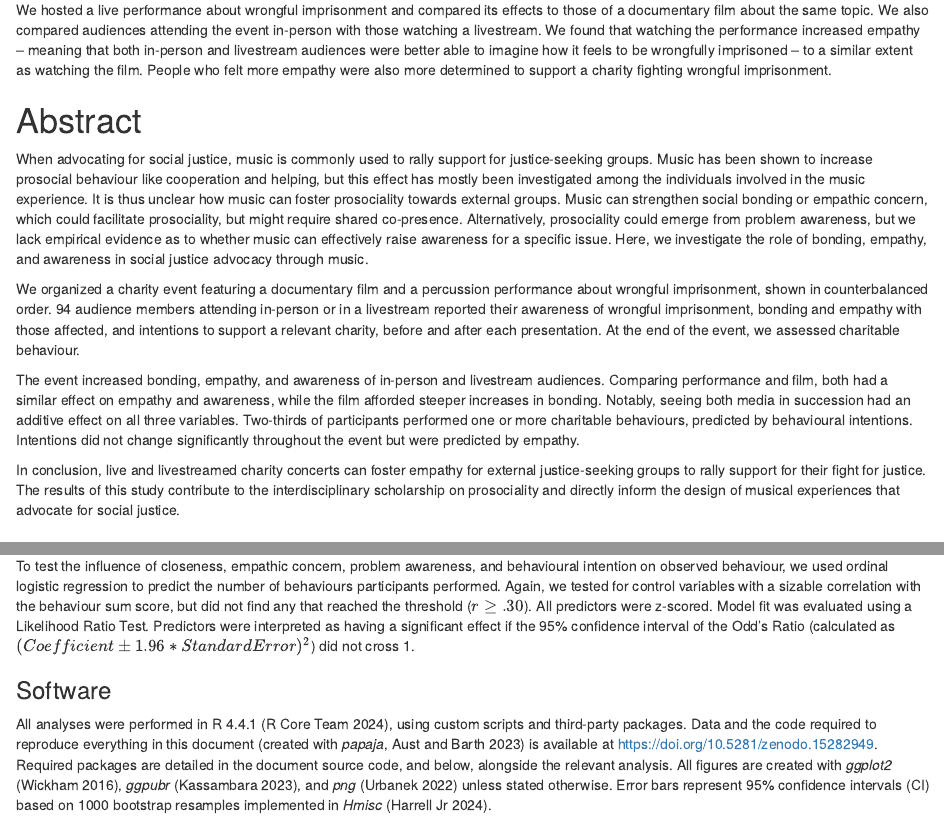
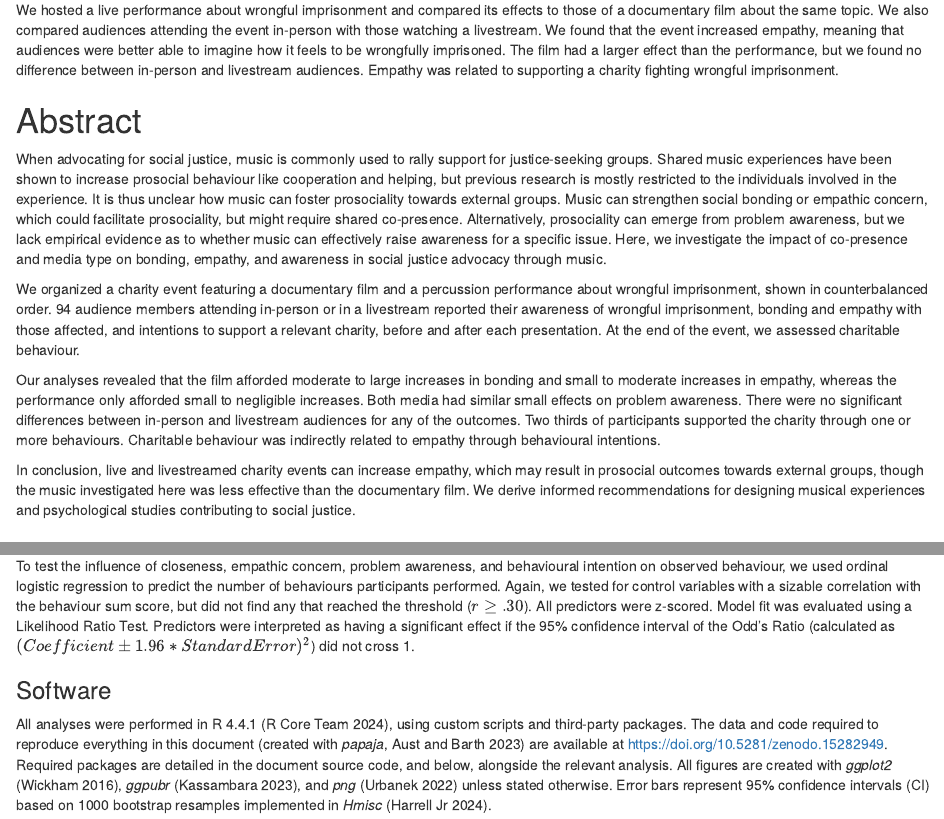
Before and after one commit to beatlab-mcmaster/Schlichting_MSc_Thesis, an R Markdown document (Schlichting_MSc_Thesis.Rmd): the page in a window 1100 px wide, from 480 px down, and a second part further down, joined at a grey line. Rendered offline with R 4.5, knitr and Pandoc, with nearby package versions; code that draws random numbers runs with fixed seeds of ours; some code elsewhere in the file could not run offline.

Commit message:
updated abstract and lay abstract

```diff
--- a/Schlichting_MSc_Thesis.Rmd
+++ b/Schlichting_MSc_Thesis.Rmd
@@ -285,21 +285,21 @@ NUMBER OF PAGES: xiv, 66
 
   Charity concerts are popular for rallying support for charity causes. Yet, we know little about why attending a charity concert motivates audiences to support the cause of the event. Here, we set out to understand how attending a charity concert affects thoughts and feelings about the charity cause, and whether these thoughts and feelings lead to actions in support of the charity cause.
 
-  We hosted a live performance about wrongful imprisonment and compared its effects to those of a documentary film about the same topic. We also compared audiences attending the event in-person with those watching a livestream. We found that watching the performance increased empathy – meaning that both in-person and livestream audiences were better able to imagine how it feels to be wrongfully imprisoned – to a similar extent as watching the film. People who felt more empathy were also more determined to support a charity fighting wrongful imprisonment.
-<!-- 150 words, SGS limits lay abstract to 150 words -->
+  We hosted a live performance about wrongful imprisonment and compared its effects to those of a documentary film about the same topic. We also compared audiences attending the event in-person with those watching a livestream. We found that the event increased empathy, meaning that audiences were better able to imagine how it feels to be wrongfully imprisoned. The film had a larger effect than the performance, but we found no difference between in-person and livestream audiences. Empathy was related to supporting a charity fighting wrongful imprisonment.
+<!-- 149 words, SGS limits lay abstract to 150 words -->
 
 \newpage
 
 # Abstract {.unlisted .unnumbered}
 
-  When advocating for social justice, music is commonly used to rally support for justice-seeking groups. Music has been shown to increase prosocial behaviour like cooperation and helping, but this effect has mostly been investigated among the individuals involved in the music experience. It is thus unclear how music can foster prosociality towards external groups. Music can strengthen social bonding or empathic concern, which could facilitate prosociality, but might require shared co-presence. Alternatively, prosociality could emerge from problem awareness, but we lack empirical evidence as to whether music can effectively raise awareness for a specific issue. Here, we investigate the role of bonding, empathy, and awareness in social justice advocacy through music.
+  When advocating for social justice, music is commonly used to rally support for justice-seeking groups. Shared music experiences have been shown to increase prosocial behaviour like cooperation and helping, but previous research is mostly restricted to the individuals involved in the experience. It is thus unclear how music can foster prosociality towards external groups. Music can strengthen social bonding or empathic concern, which could facilitate prosociality, but might require shared co-presence. Alternatively, prosociality can emerge from problem awareness, but we lack empirical evidence as to whether music can effectively raise awareness for a specific issue. Here, we investigate the impact of co-presence and media type on bonding, empathy, and awareness in social justice advocacy through music.
 
   We organized a charity event featuring a documentary film and a percussion performance about wrongful imprisonment, shown in counterbalanced order. 94 audience members attending in-person or in a livestream reported their awareness of wrongful imprisonment, bonding and empathy with those affected, and intentions to support a relevant charity, before and after each presentation. At the end of the event, we assessed charitable behaviour.
 
-  The event increased bonding, empathy, and awareness of in-person and livestream audiences. Comparing performance and film, both had a similar effect on empathy and awareness, while the film afforded steeper increases in bonding. Notably, seeing both media in succession had an additive effect on all three variables. Two-thirds of participants performed one or more charitable behaviours, predicted by behavioural intentions. Intentions did not change significantly throughout the event but were predicted by empathy.
-
-  In conclusion, live and livestreamed charity concerts can foster empathy for external justice-seeking groups to rally support for their fight for justice. The results of this study contribute to the interdisciplinary scholarship on prosociality and directly inform the design of musical experiences that advocate for social justice.
-<!-- 294 words, SGS limits Abstract to 300 words -->
+  Our analyses revealed that the film afforded moderate to large increases in bonding and small to moderate increases in empathy, whereas the performance only afforded small to negligible increases. Both media had similar small effects on problem awareness. There were no significant differences between in-person and livestream audiences for any of the outcomes. Two thirds of participants supported the charity through one or more behaviours. Charitable behaviour was indirectly related to empathy through behavioural intentions.
+
+  In conclusion, live and livestreamed charity events can increase empathy, which may result in prosocial outcomes towards external groups, though the music investigated here was less effective than the documentary film. We derive informed recommendations for designing musical experiences and psychological studies contributing to social justice.
+<!-- 300 words, SGS limits Abstract to 300 words -->
 
 \newpage
 
@@ -659,7 +659,7 @@ and for multiple linear regression: https://stats.oarc.ucla.edu/other/gpower/mul
 To test the influence of closeness, empathic concern, problem awareness, and behavioural intention on observed behaviour, we used ordinal logistic regression to predict the number of behaviours participants performed. Again, we tested for control variables with a sizable correlation with the behaviour sum score, but did not find any that reached the threshold ($r \geq .30$). All predictors were z-scored. Model fit was evaluated using a Likelihood Ratio Test. Predictors were interpreted as having a significant effect if the 95% confidence interval of the Odd's Ratio (calculated as $(Coefficient \pm 1.96*Standard Error)^2$) did not cross 1.
 
 ### Software
-All analyses were performed in R 4.4.1 [@R-base], using custom scripts and third-party packages. Data and the code required to reproduce everything in this document [created with *papaja*, @R-papaja] is available at https://doi.org/10.5281/zenodo.15282949. Required packages are detailed in the document source code, and below, alongside the relevant analysis. All figures are created with *ggplot2* [@R-ggplot2], *ggpubr* [@R-ggpubr], and *png* [@R-png] unless stated otherwise. Error bars represent 95% confidence intervals (CI) based on 1000 bootstrap resamples implemented in *Hmisc* [@R-Hmisc].
+All analyses were performed in R 4.4.1 [@R-base], using custom scripts and third-party packages. The data and code required to reproduce everything in this document [created with *papaja*, @R-papaja] are available at https://doi.org/10.5281/zenodo.15282949. Required packages are detailed in the document source code, and below, alongside the relevant analysis. All figures are created with *ggplot2* [@R-ggplot2], *ggpubr* [@R-ggpubr], and *png* [@R-png] unless stated otherwise. Error bars represent 95% confidence intervals (CI) based on 1000 bootstrap resamples implemented in *Hmisc* [@R-Hmisc].
 
 # Results
 
```
Also changed, not shown: README.md, Schlichting_Joshua_L_2025-April_MSc.pdf (added), Schlichting_MSc_Thesis.pdf (deleted), Schlichting_MSc_Thesis.tex, Schlichting_MSc_Thesis_files/figure-latex/affect-changeplots-1.pdf, Schlichting_MSc_Thesis_files/figure-latex/affect-changeplots-1.png, Schlichting_MSc_Thesis_files/figure-latex/awareness-plots-1.pdf, Schlichting_MSc_Thesis_files/figure-latex/behaviour-intentionplot-1.pdf, Schlichting_MSc_Thesis_files/figure-latex/closeness-lineplots-1.pdf, Schlichting_MSc_Thesis_files/figure-latex/closeness-plots-1.pdf, Schlichting_MSc_Thesis_files/figure-latex/count-behaviour-1.pdf, Schlichting_MSc_Thesis_files/figure-latex/empathy-plots-1.pdf, Schlichting_MSc_Thesis_files/figure-latex/engagement-factoranalysis-1.pdf, Schlichting_MSc_Thesis_files/figure-latex/engagement-factoranalysis-1.png, 9 more files, 1 other file.
